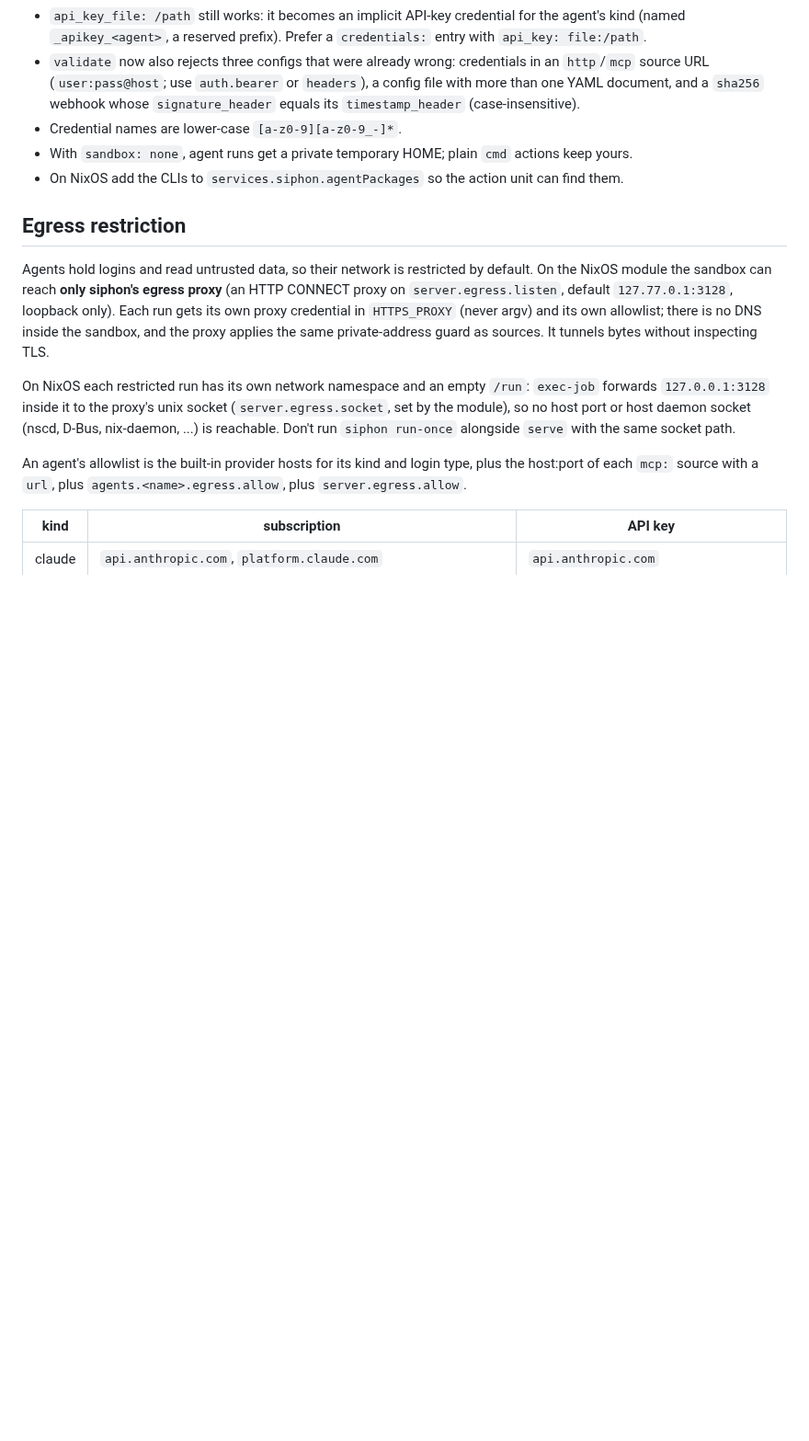
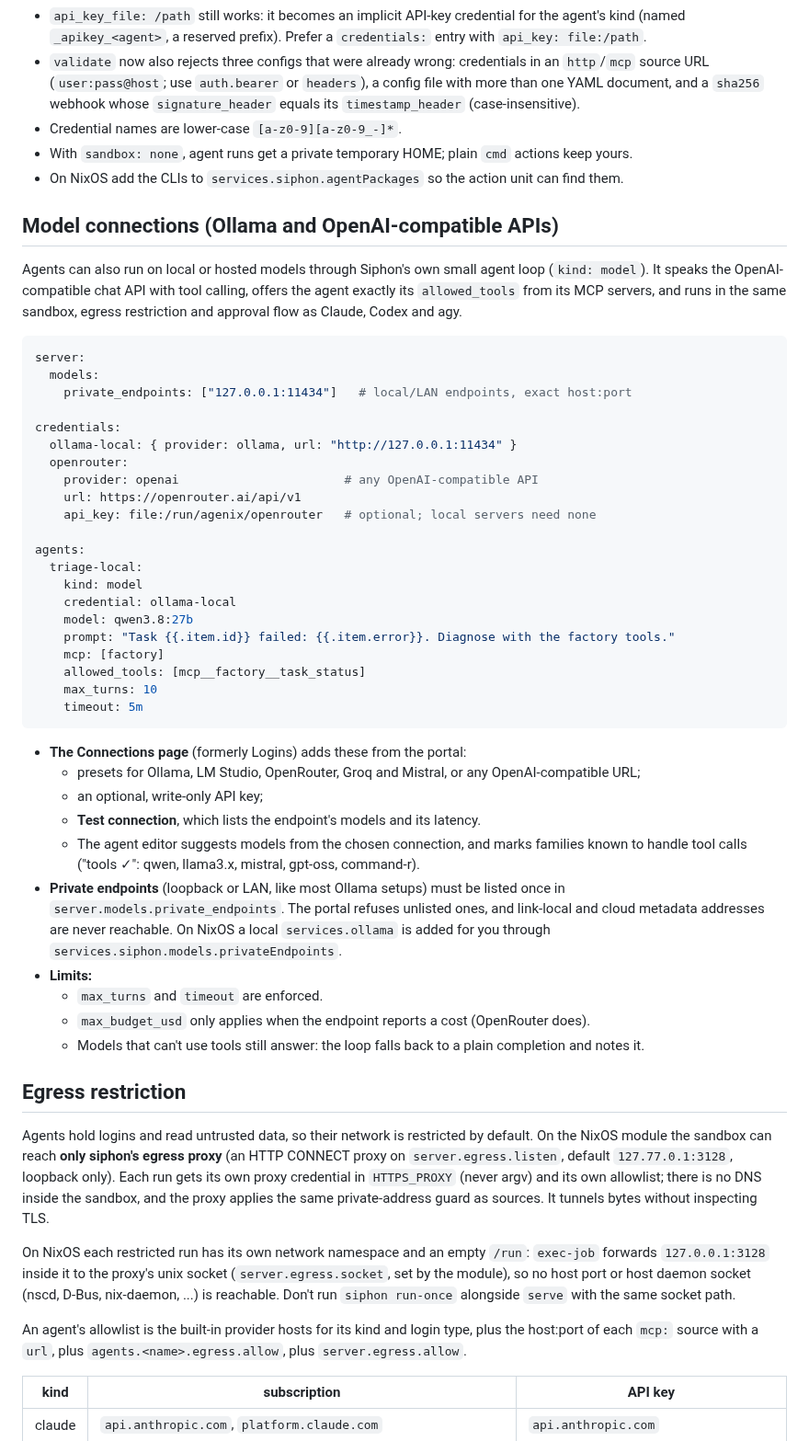
Before and after one commit to olafkfreund/siphon, a Markdown page: README.md, the part around the change. Shown at 92% size. Rendered like a GitHub page; blank space fills up the shorter version.

Commit message:
docs: README section on model connections (#20)
Co-Authored-By: Claude Opus 5.5 <noreply@anthropic.com>
Claude-Session: https://claude.ai/code/session_012Z54Ew36BLXPUTpLnsNSeW

````diff
--- a/README.md
+++ b/README.md
@@ -321,6 +321,58 @@ operator's responsibility.
 - On NixOS add the CLIs to `services.siphon.agentPackages` so the action
   unit can find them.
 
+## Model connections (Ollama and OpenAI-compatible APIs)
+
+Agents can also run on local or hosted models through Siphon's own small
+agent loop (`kind: model`). It speaks the OpenAI-compatible chat API with
+tool calling, offers the agent exactly its `allowed_tools` from its MCP
+servers, and runs in the same sandbox, egress restriction and approval flow
+as Claude, Codex and agy.
+
+```yaml
+server:
+  models:
+    private_endpoints: ["127.0.0.1:11434"]   # local/LAN endpoints, exact host:port
+
+credentials:
+  ollama-local: { provider: ollama, url: "http://127.0.0.1:11434" }
+  openrouter:
+    provider: openai                       # any OpenAI-compatible API
+    url: https://openrouter.ai/api/v1
+    api_key: file:/run/agenix/openrouter   # optional; local servers need none
+
+agents:
+  triage-local:
+    kind: model
+    credential: ollama-local
+    model: qwen3.8:27b
+    prompt: "Task {{.item.id}} failed: {{.item.error}}. Diagnose with the factory tools."
+    mcp: [factory]
+    allowed_tools: [mcp__factory__task_status]
+    max_turns: 10
+    timeout: 5m
+```
+
+- **The Connections page** (formerly Logins) adds these from the portal:
+  - presets for Ollama, LM Studio, OpenRouter, Groq and Mistral, or any
+    OpenAI-compatible URL;
+  - an optional, write-only API key;
+  - **Test connection**, which lists the endpoint's models and its latency.
+  - The agent editor suggests models from the chosen connection, and marks
+    families known to handle tool calls ("tools ✓": qwen, llama3.x,
+    mistral, gpt-oss, command-r).
+- **Private endpoints** (loopback or LAN, like most Ollama setups) must be
+  listed once in `server.models.private_endpoints`. The portal refuses
+  unlisted ones, and link-local and cloud metadata addresses are never
+  reachable. On NixOS a local `services.ollama` is added for you through
+  `services.siphon.models.privateEndpoints`.
+- **Limits:**
+  - `max_turns` and `timeout` are enforced.
+  - `max_budget_usd` only applies when the endpoint reports a cost
+    (OpenRouter does).
+  - Models that can't use tools still answer: the loop falls back to a
+    plain completion and notes it.
+
 ## Egress restriction
 
 Agents hold logins and read untrusted data, so their network is restricted
````
